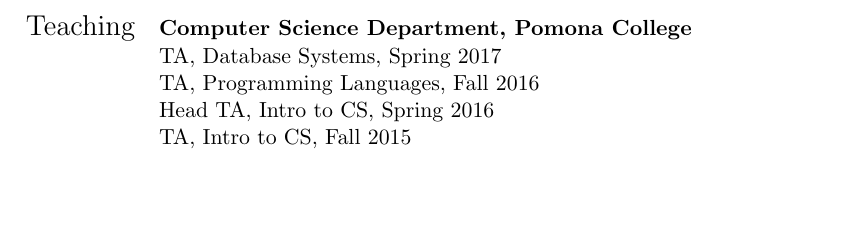
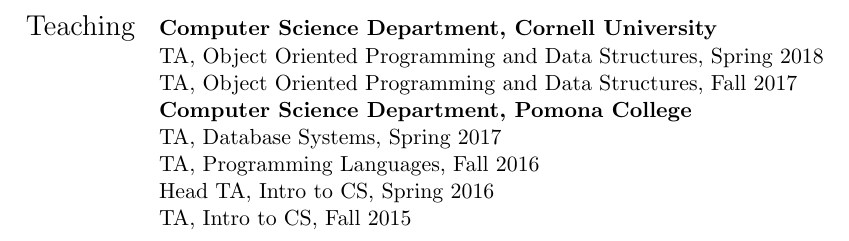
Before and after one commit to ericthewry/ericthewry.github.io, a LaTeX CV (cv.tex): part of page 2 of 2, cut so that both start at the same text, the shorter picture padded with empty space. Compiled offline with pdfLaTeX.

Commit message:
update teaching cv

```diff
--- a/cv.tex
+++ b/cv.tex
@@ -120,7 +120,10 @@
 \end{tabular}
 
 \begin{tabular}{@{} l l}
-  \Large{Teaching}      & \textbf{Computer Science Department, Pomona College} \\
+  \Large{Teaching}     & \textbf{Computer Science Department, Cornell University}\\
+  & TA, Object Oriented Programming and Data Structures, Spring 2018 \\
+  & TA, Object Oriented Programming and Data Structures, Fall 2017 \\
+  & \textbf{Computer Science Department, Pomona College} \\
 
      & TA, Database Systems, Spring 2017 \\
 
```
